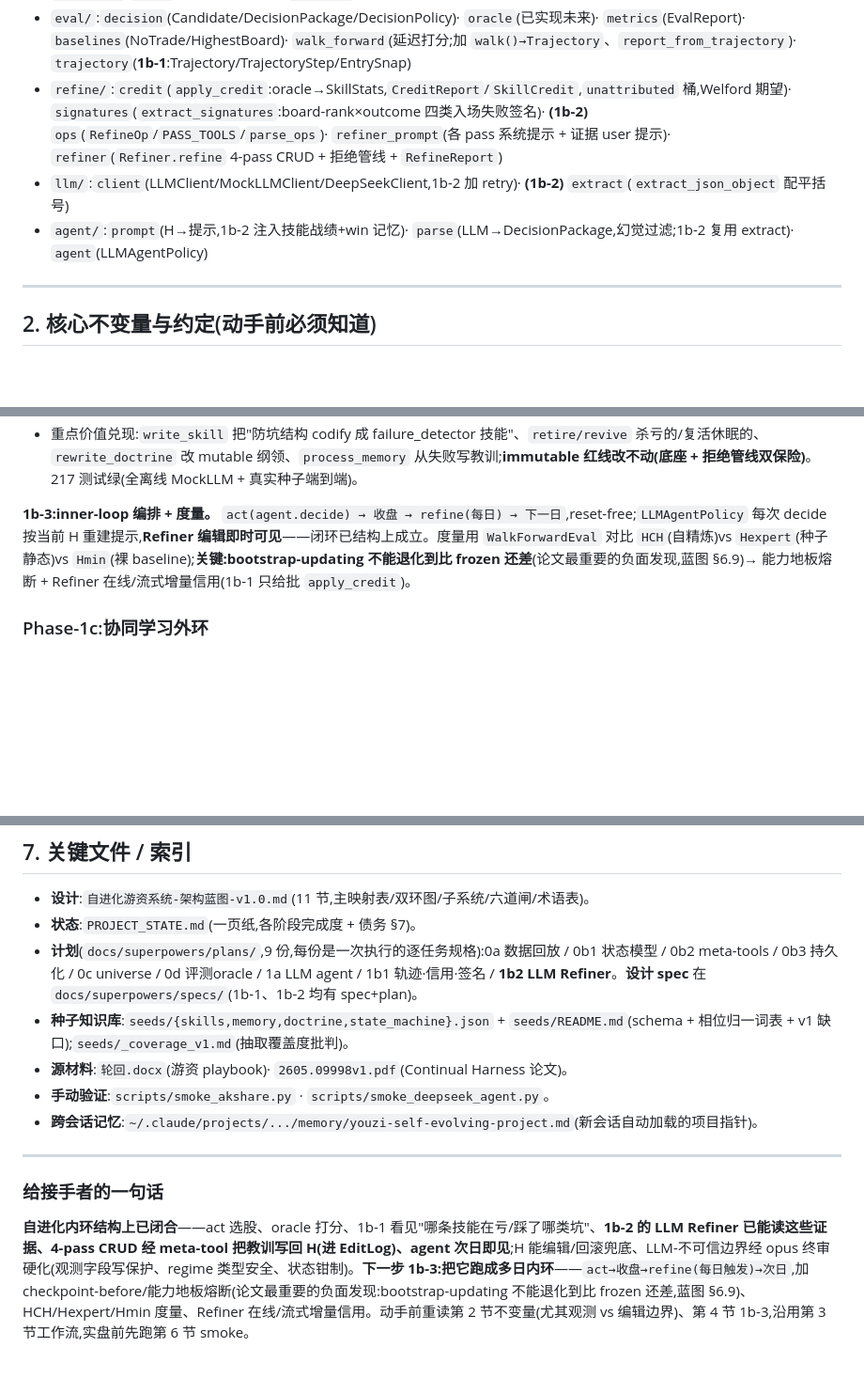
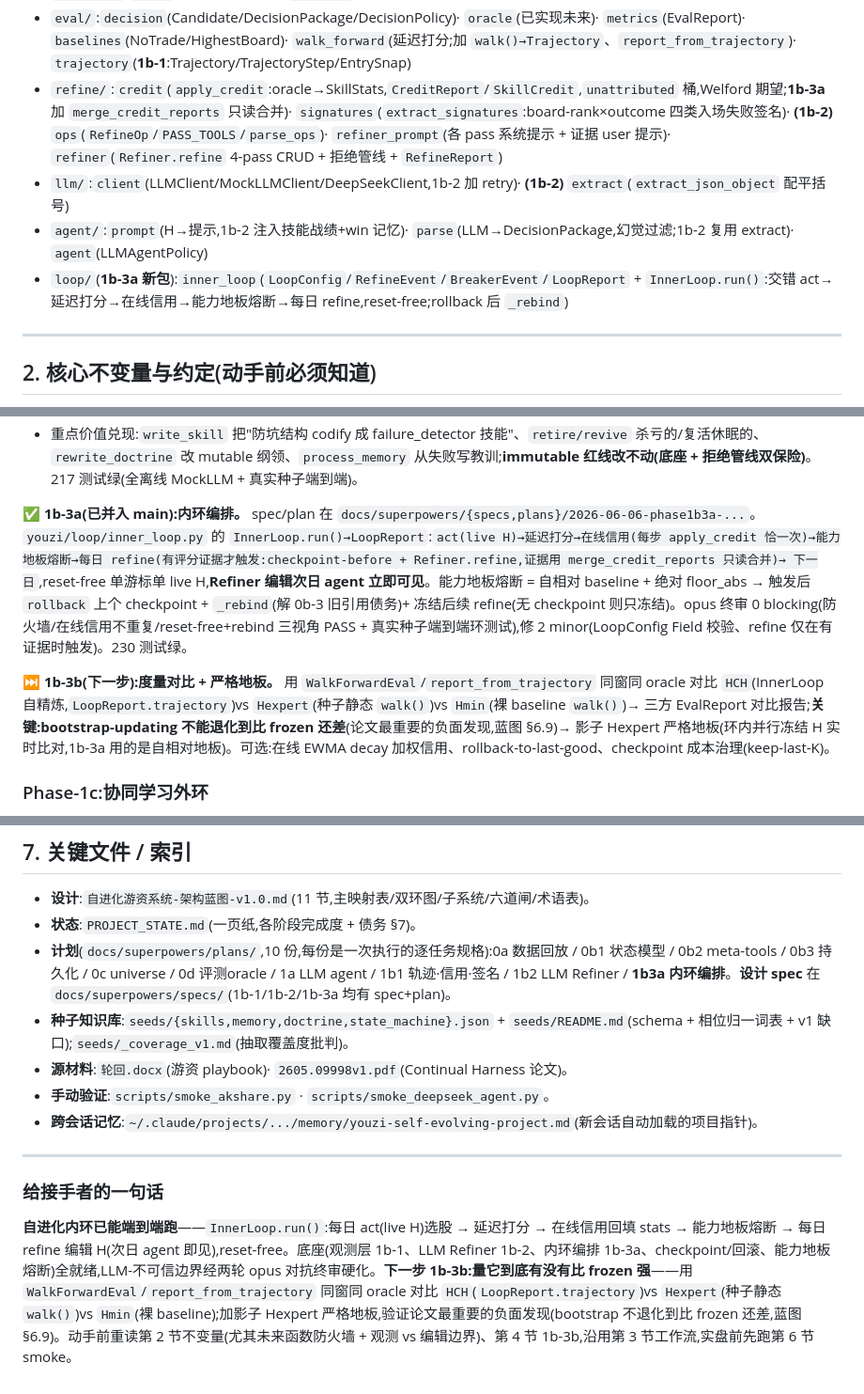
Before and after one commit to KairosPan/Evolving-Alpha, a Markdown page: 后续开发文档.md, 3 parts joined by grey strips. Shown at 94% size. Drawn GitHub-style; blank space fills up the shorter version.

```diff
--- a/后续开发文档.md
+++ b/后续开发文档.md
@@ -46,9 +47,10 @@ python -m pytest -q              # 217 passed,全部离线(FakeSource/MockLLM,
 - `harness/`:`regime`(相位归一,1b-2 加非字符串类型安全守卫)· `skill`(`SkillStats` 加 `nukes`;`registry._PATCH_FORBIDDEN` 加 `stats` 写保护)· `memory_item` · `doctrine` · `cycle`(状态机)· `registry` · `memory_store`(1b-2 加 `_UPDATE_FORBIDDEN={importance}`)· `harness`(HarnessState)· `loader`(载入 seeds)· `errors` · `edit_log`(`EditRecord` 加 `rationale`)· `metatools`(9 meta-tools,加 rationale 透传)· `snapshot`(磁盘版本)· `manager`(checkpoint/rollback)
 - `universe/`:`stock`(StockSnapshot)· `universe`(CandidateUniverse + build_universe)
 - `eval/`:`decision`(Candidate/DecisionPackage/DecisionPolicy)· `oracle`(已实现未来)· `metrics`(EvalReport)· `baselines`(NoTrade/HighestBoard)· `walk_forward`(延迟打分;加 `walk()→Trajectory`、`report_from_trajectory`)· `trajectory`(**1b-1**:Trajectory/TrajectoryStep/EntrySnap)
-- `refine/`:`credit`(`apply_credit`:oracle→SkillStats,`CreditReport`/`SkillCredit`,`unattributed` 桶,Welford 期望)· `signatures`(`extract_signatures`:board-rank×outcome 四类入场失败签名)· **(1b-2)** `ops`(`RefineOp`/`PASS_TOOLS`/`parse_ops`)· `refiner_prompt`(各 pass 系统提示 + 证据 user 提示)· `refiner`(`Refiner.refine` 4-pass CRUD + 拒绝管线 + `RefineReport`)
+- `refine/`:`credit`(`apply_credit`:oracle→SkillStats,`CreditReport`/`SkillCredit`,`unattributed` 桶,Welford 期望;**1b-3a** 加 `merge_credit_reports` 只读合并)· `signatures`(`extract_signatures`:board-rank×outcome 四类入场失败签名)· **(1b-2)** `ops`(`RefineOp`/`PASS_TOOLS`/`parse_ops`)· `refiner_prompt`(各 pass 系统提示 + 证据 user 提示)· `refiner`(`Refiner.refine` 4-pass CRUD + 拒绝管线 + `RefineReport`)
 - `llm/`:`client`(LLMClient/MockLLMClient/DeepSeekClient,1b-2 加 retry)· **(1b-2)** `extract`(`extract_json_object` 配平括号)
 - `agent/`:`prompt`(H→提示,1b-2 注入技能战绩+win 记忆)· `parse`(LLM→DecisionPackage,幻觉过滤;1b-2 复用 extract)· `agent`(LLMAgentPolicy)
+- `loop/`(**1b-3a 新包**):`inner_loop`(`LoopConfig`/`RefineEvent`/`BreakerEvent`/`LoopReport` + `InnerLoop.run()`:交错 act→延迟打分→在线信用→能力地板熔断→每日 refine,reset-free;rollback 后 `_rebind`)
 
 ---
 
@@ -107,7 +109,9 @@ python -m pytest -q              # 217 passed,全部离线(FakeSource/MockLLM,
   - **opus 终审硬化(5 视角对抗 + 真实种子端到端 + 逐条裁定 → 抓出并修复 4 类 LLM-不可信边界 blocking)**:① **观测字段写保护**——`SkillStats`/`Lesson.importance` 是观测,不可经 `patch_skill`/`update_memory` 改(`_PATCH_FORBIDDEN`/`_UPDATE_FORBIDDEN`),create 时(`write_skill`/`process_memory`)剥离注入值;② **非字符串 regime 类型安全**(`regime.py` isinstance 守卫 + `_apply_op` 捕获 AttributeError,不再崩 refine);③ **write_skill 状态钳制为 incubating**(防 LLM 直接铸造 active 技能绕过孵化→晋升闸)。
   - 重点价值兑现:`write_skill` 把"防坑结构 codify 成 failure_detector 技能"、`retire/revive` 杀亏的/复活休眠的、`rewrite_doctrine` 改 mutable 纲领、`process_memory` 从失败写教训;**immutable 红线改不动(底座 + 拒绝管线双保险)**。217 测试绿(全离线 MockLLM + 真实种子端到端)。
 
-**1b-3:inner-loop 编排 + 度量。** `act(agent.decide) → 收盘 → refine(每日) → 下一日`,reset-free;`LLMAgentPolicy` 每次 decide 按当前 H 重建提示,**Refiner 编辑即时可见**——闭环已结构上成立。度量用 `WalkForwardEval` 对比 `HCH`(自精炼)vs `Hexpert`(种子静态)vs `Hmin`(裸 baseline);**关键:bootstrap-updating 不能退化到比 frozen 还差**(论文最重要的负面发现,蓝图 §6.9)→ 能力地板熔断 + Refiner 在线/流式增量信用(1b-1 只给批 `apply_credit`)。
+**✅ 1b-3a(已并入 main):内环编排。** spec/plan 在 `docs/superpowers/{specs,plans}/2026-06-06-phase1b3a-...`。`youzi/loop/inner_loop.py` 的 `InnerLoop.run()→LoopReport`:`act(live H)→延迟打分→在线信用(每步 apply_credit 恰一次)→能力地板熔断→每日 refine(有评分证据才触发:checkpoint-before + Refiner.refine,证据用 merge_credit_reports 只读合并)→ 下一日`,reset-free 单游标单 live H,**Refiner 编辑次日 agent 立即可见**。能力地板熔断 = 自相对 baseline + 绝对 floor_abs → 触发后 `rollback` 上个 checkpoint + `_rebind`(解 0b-3 旧引用债务)+ 冻结后续 refine(无 checkpoint 则只冻结)。opus 终审 0 blocking(防火墙/在线信用不重复/reset-free+rebind 三视角 PASS + 真实种子端到端环测试),修 2 minor(LoopConfig Field 校验、refine 仅在有证据时触发)。230 测试绿。
+
+**⏭ 1b-3b(下一步):度量对比 + 严格地板。** 用 `WalkForwardEval`/`report_from_trajectory` 同窗同 oracle 对比 `HCH`(InnerLoop 自精炼,`LoopReport.trajectory`)vs `Hexpert`(种子静态 `walk()`)vs `Hmin`(裸 baseline `walk()`)→ 三方 EvalReport 对比报告;**关键:bootstrap-updating 不能退化到比 frozen 还差**(论文最重要的负面发现,蓝图 §6.9)→ 影子 Hexpert 严格地板(环内并行冻结 H 实时比对,1b-3a 用的是自相对地板)。可选:在线 EWMA decay 加权信用、rollback-to-last-good、checkpoint 成本治理(keep-last-K)。
 
 ### Phase-1c:协同学习外环
 本地/开源模型 π_θ 在活精炼 H 内跑 rollout → PRM 过程奖励 → 低奖励窗口 frontier teacher + 已实现未来 oracle relabel → soft-SFT/LoRA。需 GPU + 可训练模型。蓝图 §6.6。
@@ -165,7 +175,7 @@ python -m pytest -q              # 217 passed,全部离线(FakeSource/MockLLM,
 ## 7. 关键文件 / 索引
 - **设计**:`自进化游资系统-架构蓝图-v1.0.md`(11 节,主映射表/双环图/子系统/六道闸/术语表)。
 - **状态**:`PROJECT_STATE.md`(一页纸,各阶段完成度 + 债务 §7)。
-- **计划**(`docs/superpowers/plans/`,9 份,每份是一次执行的逐任务规格):0a 数据回放 / 0b1 状态模型 / 0b2 meta-tools / 0b3 持久化 / 0c universe / 0d 评测oracle / 1a LLM agent / 1b1 轨迹·信用·签名 / **1b2 LLM Refiner**。**设计 spec** 在 `docs/superpowers/specs/`(1b-1、1b-2 均有 spec+plan)。
+- **计划**(`docs/superpowers/plans/`,10 份,每份是一次执行的逐任务规格):0a 数据回放 / 0b1 状态模型 / 0b2 meta-tools / 0b3 持久化 / 0c universe / 0d 评测oracle / 1a LLM agent / 1b1 轨迹·信用·签名 / 1b2 LLM Refiner / **1b3a 内环编排**。**设计 spec** 在 `docs/superpowers/specs/`(1b-1/1b-2/1b-3a 均有 spec+plan)。
 - **种子知识库**:`seeds/{skills,memory,doctrine,state_machine}.json` + `seeds/README.md`(schema + 相位归一词表 + v1 缺口);`seeds/_coverage_v1.md`(抽取覆盖度批判)。
 - **源材料**:`轮回.docx`(游资 playbook)· `2605.09998v1.pdf`(Continual Harness 论文)。
 - **手动验证**:`scripts/smoke_akshare.py` · `scripts/smoke_deepseek_agent.py`。
@@ -174,4 +184,4 @@ python -m pytest -q              # 217 passed,全部离线(FakeSource/MockLLM,
 ---
 
 ### 给接手者的一句话
-**自进化内环结构上已闭合**——act 选股、oracle 打分、1b-1 看见"哪条技能在亏/踩了哪类坑"、**1b-2 的 LLM Refiner 已能读这些证据、4-pass CRUD 经 meta-tool 把教训写回 H(进 EditLog)、agent 次日即见**;H 能编辑/回滚兜底、LLM-不可信边界经 opus 终审硬化(观测字段写保护、regime 类型安全、状态钳制)。**下一步 1b-3:把它跑成多日内环**——`act→收盘→refine(每日触发)→次日`,加 checkpoint-before/能力地板熔断(论文最重要的负面发现:bootstrap-updating 不能退化到比 frozen 还差,蓝图 §6.9)、HCH/Hexpert/Hmin 度量、Refiner 在线/流式增量信用。动手前重读第 2 节不变量(尤其观测 vs 编辑边界)、第 4 节 1b-3,沿用第 3 节工作流,实盘前先跑第 6 节 smoke。
+**自进化内环已能端到端跑**——`InnerLoop.run()`:每日 act(live H)选股 → 延迟打分 → 在线信用回填 stats → 能力地板熔断 → 每日 refine 编辑 H(次日 agent 即见),reset-free。底座(观测层 1b-1、LLM Refiner 1b-2、内环编排 1b-3a、checkpoint/回滚、能力地板熔断)全就绪,LLM-不可信边界经两轮 opus 对抗终审硬化。**下一步 1b-3b:量它到底有没有比 frozen 强**——用 `WalkForwardEval`/`report_from_trajectory` 同窗同 oracle 对比 `HCH`(`LoopReport.trajectory`)vs `Hexpert`(种子静态 `walk()`)vs `Hmin`(裸 baseline);加影子 Hexpert 严格地板,验证论文最重要的负面发现(bootstrap 不退化到比 frozen 还差,蓝图 §6.9)。动手前重读第 2 节不变量(尤其未来函数防火墙 + 观测 vs 编辑边界)、第 4 节 1b-3b,沿用第 3 节工作流,实盘前先跑第 6 节 smoke。
```
Also changed, not shown: other parts of 后续开发文档.md (+14 -7 lines), PROJECT_STATE.md (+4 -2 lines).
